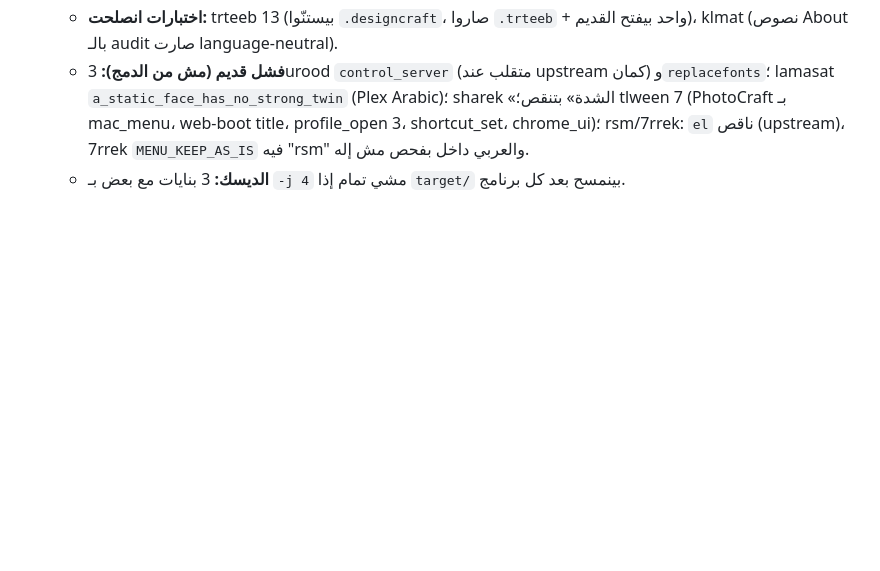
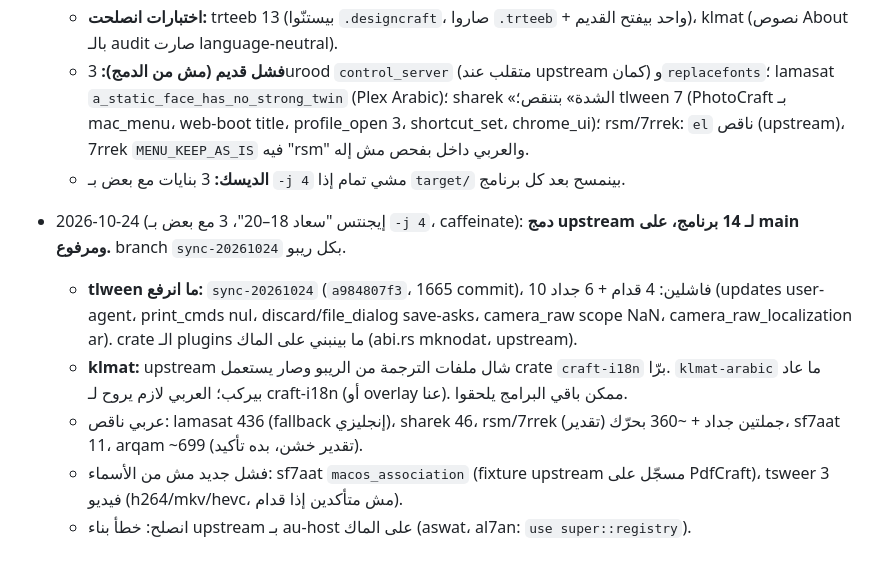
Before and after one commit to 7mz410/CreativeStudio, a Markdown page: PROJECT.md, the part around the change. GitHub-like rendering; blank space fills up the shorter version.

Commit message:
PROJECT.md: upstream sync 2026-10-24, 14 apps pushed, tlween held

```diff
--- a/PROJECT.md
+++ b/PROJECT.md
@@ -294,3 +294,9 @@ python3 shibshib/ar-work/assemble.py                    # بناء ar.tsv
   - **اختبارات انصلحت:** trteeb 13 (بيستنّوا `.designcraft`، صاروا `.trteeb` + واحد بيفتح القديم)، klmat (نصوص About بالـ audit صارت language-neutral).
   - **فشل قديم (مش من الدمج):** 3urood `control_server` (متقلب عند upstream كمان) و`replacefonts`؛ lamasat `a_static_face_has_no_strong_twin` (Plex Arabic)؛ sharek «الشدة» بتنقص؛ tlween 7 (PhotoCraft بـ mac_menu، web-boot title، profile_open 3، shortcut_set، chrome_ui)؛ rsm/7rrek: `el` ناقص (upstream)، 7rrek `MENU_KEEP_AS_IS` فيه "rsm" والعربي داخل بفحص مش إله.
   - **الديسك:** 3 بنايات مع بعض بـ `-j 4` مشي تمام إذا `target/` بينمسح بعد كل برنامج.
+- 2026-10-24 (إيجنتس "سعاد 18–20"، 3 مع بعض بـ `-j 4`، caffeinate): **دمج upstream لـ 14 برنامج، على main ومرفوع.** branch `sync-20261024` بكل ريبو.
+  - **tlween ما انرفع:** `sync-20261024` (`a984807f3`، 1665 commit)، 10 فاشلين: 4 قدام + 6 جداد (updates user-agent، print_cmds nul، discard/file_dialog save-asks، camera_raw scope NaN، camera_raw_localization ar). crate الـ plugins ما بينبني على الماك (abi.rs mknodat، upstream).
+  - **klmat:** upstream شال ملفات الترجمة من الريبو وصار يستعمل crate `craft-i18n` برّا. `klmat-arabic` ما عاد بيركب؛ العربي لازم يروح لـ craft-i18n (أو overlay عنا). ممكن باقي البرامج يلحقوا.
+  - عربي ناقص: lamasat 436 (fallback إنجليزي)، sharek 46، rsm/7rrek جملتين جداد + ~360 بحرّك (تقدير)، sf7aat 11، arqam ~699 (تقدير خشن، بده تأكيد).
+  - فشل جديد مش من الأسماء: sf7aat `macos_association` (fixture upstream مسجّل على PdfCraft)، tsweer 3 فيديو (h264/mkv/hevc، مش متأكدين إذا قدام).
+  - انصلح: خطأ بناء upstream بـ au-host على الماك (aswat، al7an: `use super::registry`).
```
